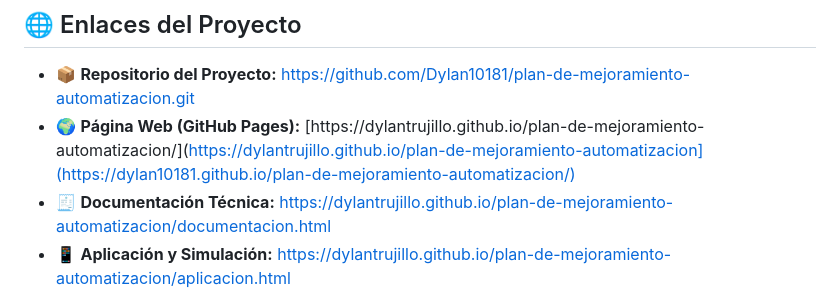
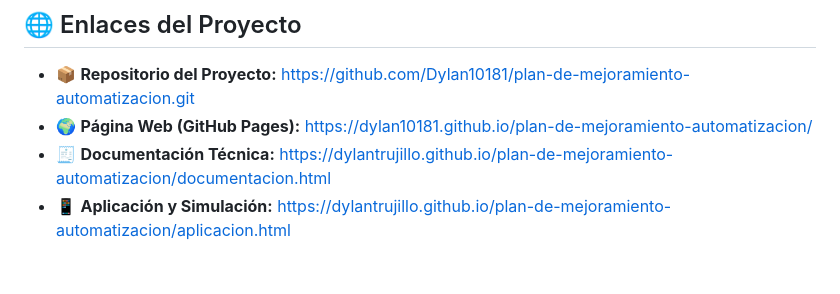
Before and after one commit to Dylan10181/plan-de-mejoramiento-automatizacion, a Markdown page: README.md, the part around the change. Drawn GitHub-style; blank space fills up the shorter version.

```diff
--- a/README.md
+++ b/README.md
@@ -59,7 +59,7 @@ La aplicación móvil permite:
 
 ## 🌐 Enlaces del Proyecto
 - 📦 **Repositorio del Proyecto:** https://github.com/Dylan10181/plan-de-mejoramiento-automatizacion.git
-- 🌍 **Página Web (GitHub Pages):** [https://dylantrujillo.github.io/plan-de-mejoramiento-automatizacion/](https://dylantrujillo.github.io/plan-de-mejoramiento-automatizacion](https://dylan10181.github.io/plan-de-mejoramiento-automatizacion/)
+- 🌍 **Página Web (GitHub Pages):** https://dylan10181.github.io/plan-de-mejoramiento-automatizacion/
 - 🧾 **Documentación Técnica:** [https://dylantrujillo.github.io/plan-de-mejoramiento-automatizacion/documentacion.html](https://dylantrujillo.github.io/plan-de-mejoramiento-automatizacion/documentacion.html)
 - 📱 **Aplicación y Simulación:** [https://dylantrujillo.github.io/plan-de-mejoramiento-automatizacion/aplicacion.html](https://dylantrujillo.github.io/plan-de-mejoramiento-automatizacion/aplicacion.html)
 
```
